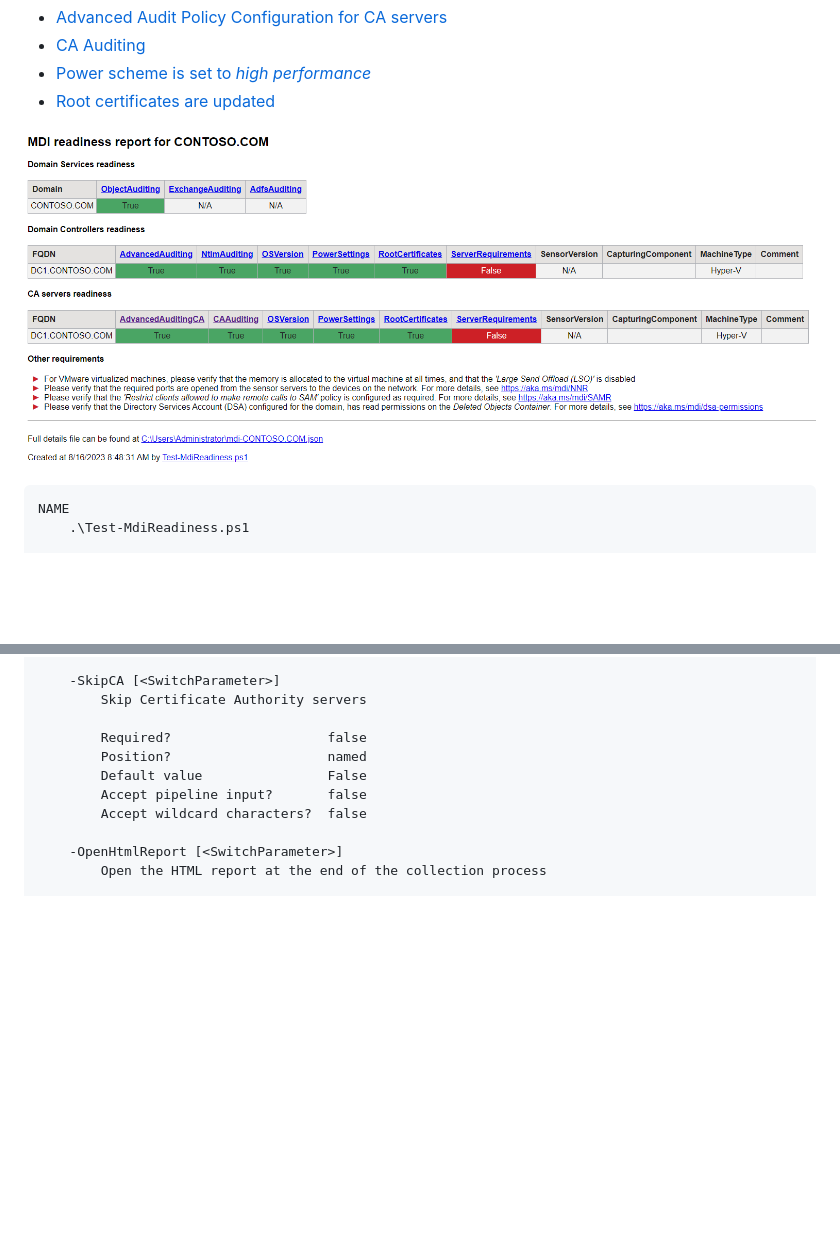
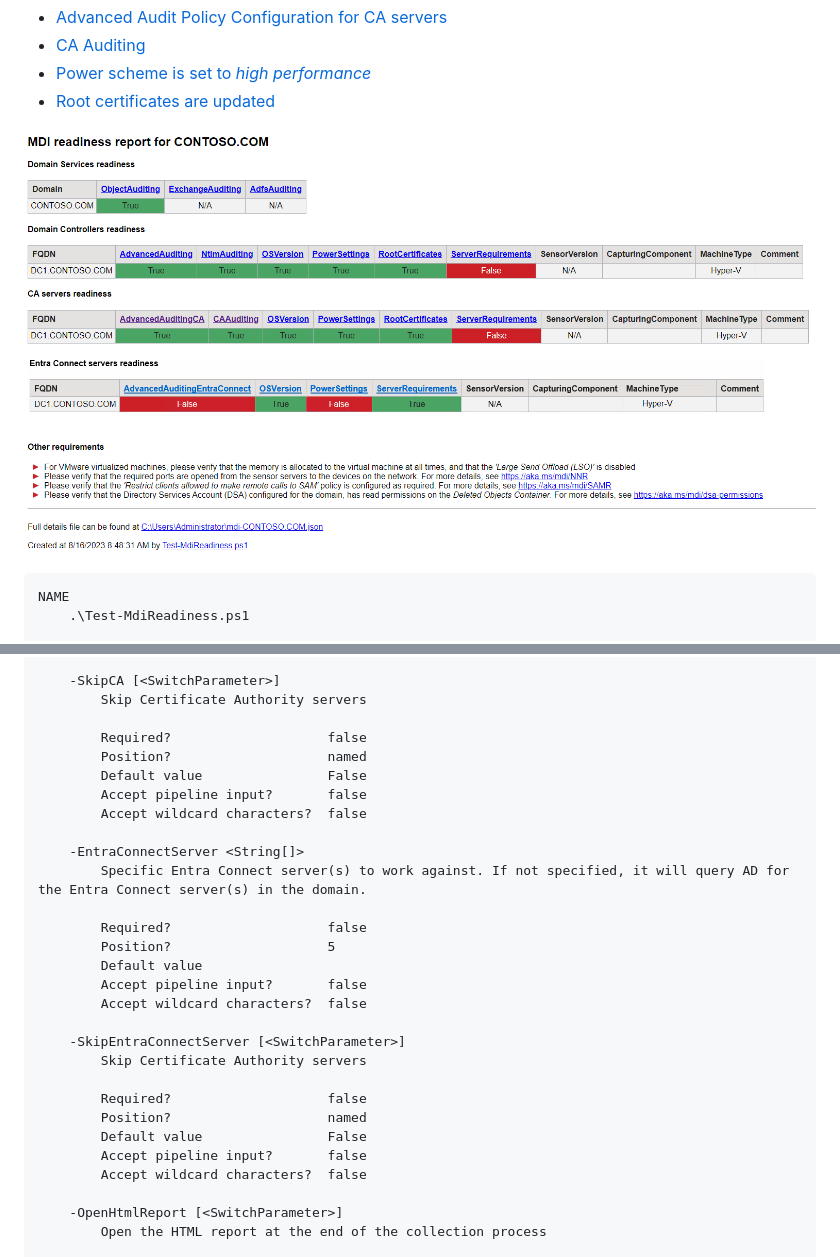
Before and after one commit to microsoft/Microsoft-Defender-for-Identity, a Markdown page: Test-MdiReadiness/README.md, 2 parts joined by grey strips. Rendered like a GitHub page; pictures changed too: Test-MdiReadiness/html-report.png; blank space fills up the shorter version.

Commit message:
Modified html-report.png and README.md with the new Entra Connect options

```diff
--- a/Test-MdiReadiness/README.md
+++ b/Test-MdiReadiness/README.md
@@ -85,6 +85,24 @@ PARAMETERS
         Accept pipeline input?       false
         Accept wildcard characters?  false
 
+    -EntraConnectServer <String[]>
+        Specific Entra Connect server(s) to work against. If not specified, it will query AD for the Entra Connect server(s) in the domain.
+
+        Required?                    false
+        Position?                    5
+        Default value
+        Accept pipeline input?       false
+        Accept wildcard characters?  false
+
+    -SkipEntraConnectServer [<SwitchParameter>]
+        Skip Certificate Authority servers
+
+        Required?                    false
+        Position?                    named
+        Default value                False
+        Accept pipeline input?       false
+        Accept wildcard characters?  false
+
     -OpenHtmlReport [<SwitchParameter>]
         Open the HTML report at the end of the collection process
 
```
